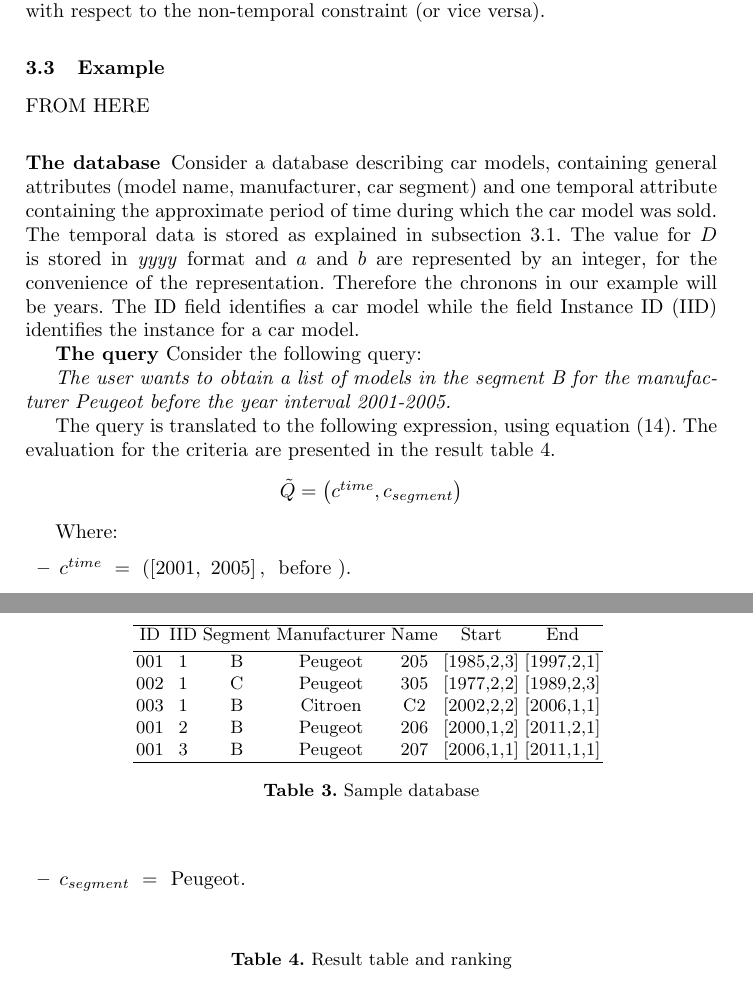
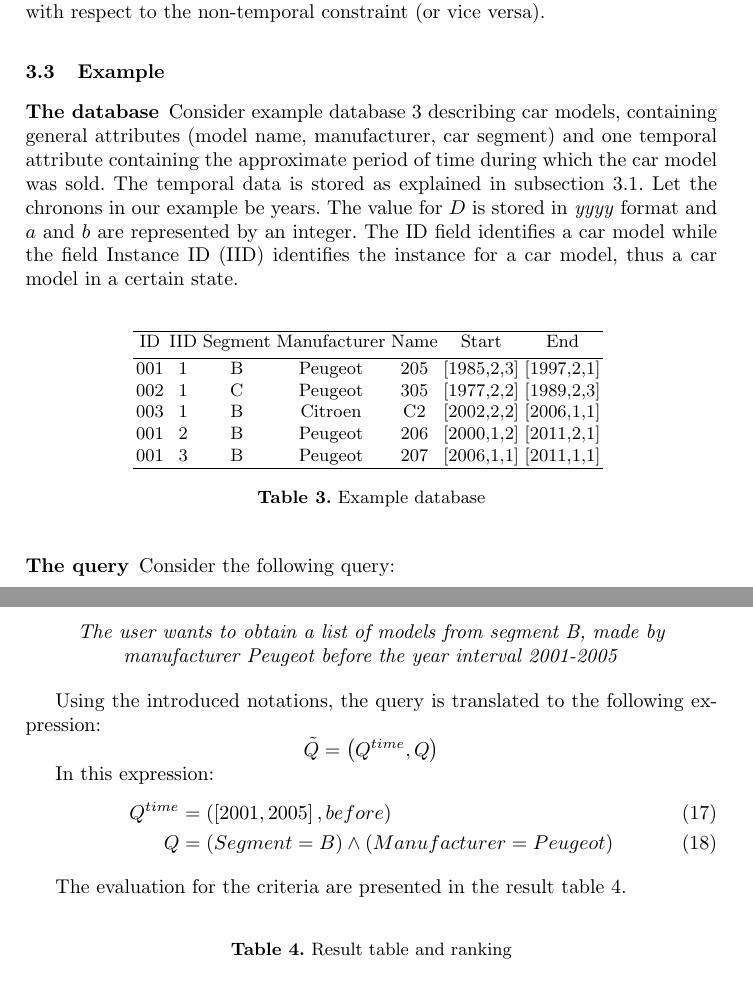
Before and after one commit to politeles/mr-t, a LaTeX thesis (ipmu2012/ipmu.tex, which reads ipmu2012/proposal.tex): two parts of pages 8 and 9 of 10, joined at a grey line, cut so that both start at the same text. Compiled offline with LaTeX, dvips and Ghostscript.

Commit message:
Still not the final version!

```diff
--- a/ipmu2012/proposal.tex
+++ b/ipmu2012/proposal.tex
@@ -185,15 +190,13 @@ The use of this convex combination allows a record to make up for a low score on
 
 \subsection{Example}
 
-FROM HERE
-
 %\begin{example}
 \subsubsection{The database}
-Consider a database describing car models, containing general attributes (model name, manufacturer, car segment) and one temporal attribute containing the approximate period of time during which the car model was sold. The temporal data is stored as explained in subsection \ref{subsec:storage}. The value for $D$ is stored in \emph{yyyy} format and $a$ and $b$ are represented by an integer, for the convenience of the representation. Therefore the chronons in our example will be years. The ID field identifies a car model while the field Instance ID (IID) identifies the instance for a car model.
+Consider example database \ref{tb:car-models} describing car models, containing general attributes (model name, manufacturer, car segment) and one temporal attribute containing the approximate period of time during which the car model was sold. The temporal data is stored as explained in subsection \ref{subsec:storage}. Let the chronons in our example be years. The value for $D$ is stored in \emph{yyyy} format and $a$ and $b$ are represented by an integer. The ID field identifies a car model while the field Instance ID (IID) identifies the instance for a car model, thus a car model in a certain state.
 %%%%%%%%%%%%%%%%%%%%%%%%%%%%%%%%%%%%%%%%%%%%%%%%%%
 % Sample table for the car models.
 %%%%%%%%%%%%%%%%%%%%%%%%%%%%%%%%%%%%%%%%%%%%%%%%%%%
-\begin{table}[ht]
+\begin{table}[h]
 \centering
 \begin{tabular}{c c c c c c c}
 \hline
@@ -207,32 +210,46 @@ ID & IID & Segment & Manufacturer & Name & Start & End  \\ [0.5ex]
 \hline
 \end{tabular}
 \vspace{10pt}
-\caption{Sample database}
+\caption{Example database}
 \label{tb:car-models}
+
+\vspace{-30pt}
+
 \end{table}
 
-
-
-\textbf{The query}
+\subsubsection{The query}
 Consider the following query:
 
-\emph{The user wants to obtain a list of models in the segment B for the manufacturer Peugeot before the year interval 2001-2005.}
+\begin{center}
+\emph{The user wants to obtain a list of models from segment B, made by manufacturer Peugeot before the year interval 2001-2005}
+\end{center}
 
-The query is translated to the following expression, using equation \eqref{eq:query-definition}. The evaluation for the criteria are presented in the result table \ref{tb:results}.
+Using the introduced notations, the query is translated to the following expression:
+
+\vspace{-10pt}
 
 \begin{center}
-$\tilde{Q} = \left(  c^{time}, c_{segment} \right)$
+$\tilde{Q} = \left(Q^{time}, Q\right)$
 \end{center}
 
-Where:
-\begin{itemize}
-\item
-$c^{time}\ = \ ( \left[ 2001,\ 2005 \right],\ $  before $)$.
-\item
-$c_{segment}\ = \ $ Peugeot.
-\end{itemize}
+\vspace{-10pt}
 
+In this expression:
+%\begin{itemize}
+%\item
+%$Q^{time}\ = \ ( \left[ 2001,\ 2005 \right],\ $  before $)$.
+%\item
+%$c_{segment}\ = \ $ Peugeot.
+%\end{itemize}
 
+\vspace{-15pt}
+
+\begin{align}
+Q^{time} & = \left(\left[ 2001, 2005 \right], before\right) \\
+Q & = \left(Segment =  B\right) \wedge \left(Manufacturer = Peugeot\right)
+\end{align}
+
+The evaluation for the criteria are presented in the result table \ref{tb:results}.
 
 \begin{table}[ht]
 \caption{Result table and ranking}
```
Also changed, not shown: ipmu2012/preliminaries.tex (+8 -0 lines), ipmu2012/proposal.tex (5 more changed lines).
